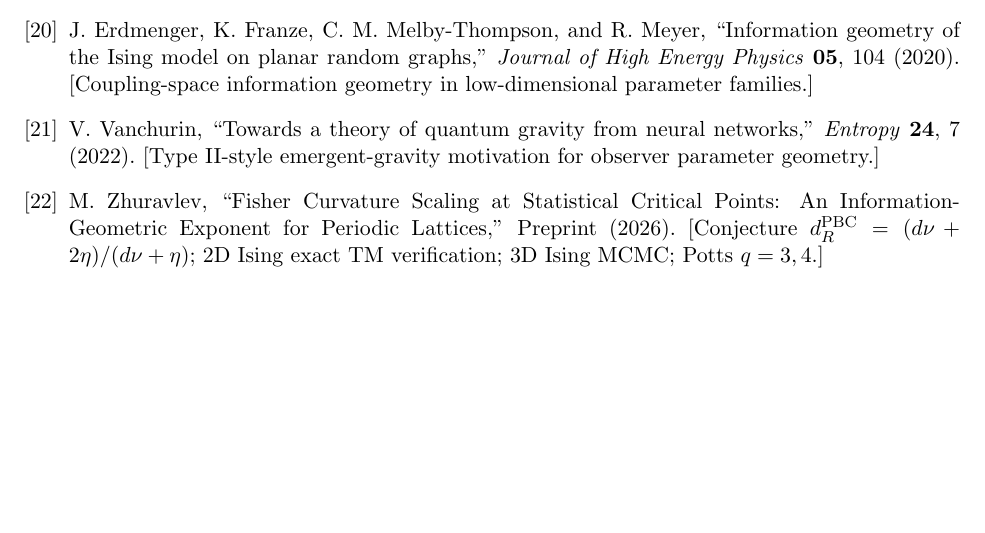
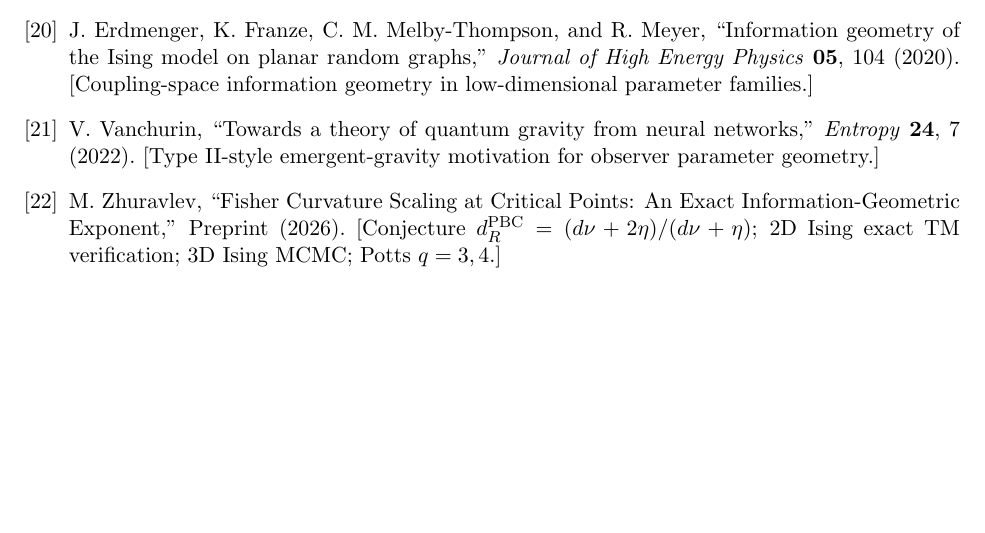
Before and after one commit to MaxZhuravlev/physics-cosmo-papers, a LaTeX paper (paper7-curvature/main.tex): part of page 55 of 57, cut so that both start at the same text. Compiled offline with pdfLaTeX.

Commit message:
update: paper7-curvature

```diff
--- a/paper7-curvature/main.tex
+++ b/paper7-curvature/main.tex
@@ -4320,8 +4320,8 @@
 
 \bibitem{PredLetter}
 M.~Zhuravlev,
-``Fisher Curvature Scaling at Statistical Critical Points:
-An Information-Geometric Exponent for Periodic Lattices,''
+``Fisher Curvature Scaling at Critical Points:
+An Exact Information-Geometric Exponent,''
 Preprint (2026).
 [Conjecture $d_R^{\mathrm{PBC}} = (d\nu+2\eta)/(d\nu+\eta)$;
 2D Ising exact TM verification; 3D Ising MCMC; Potts $q=3,4$.]
```
